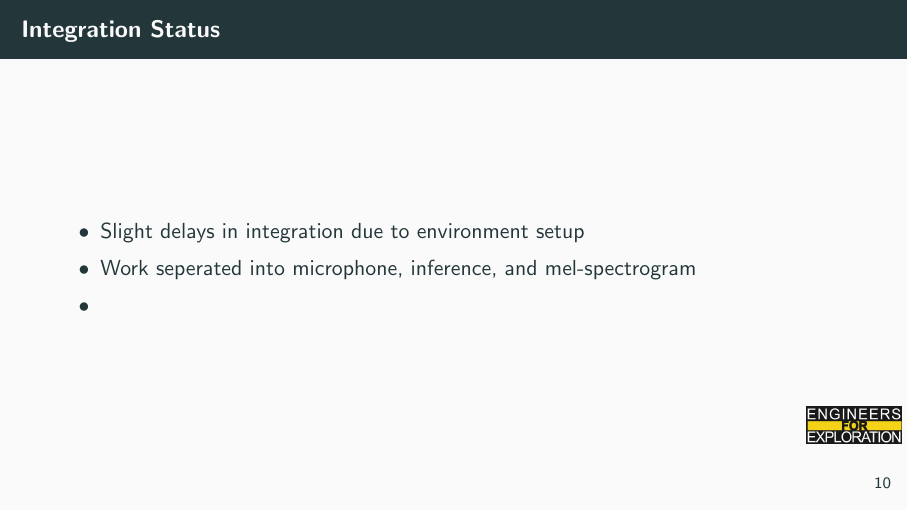
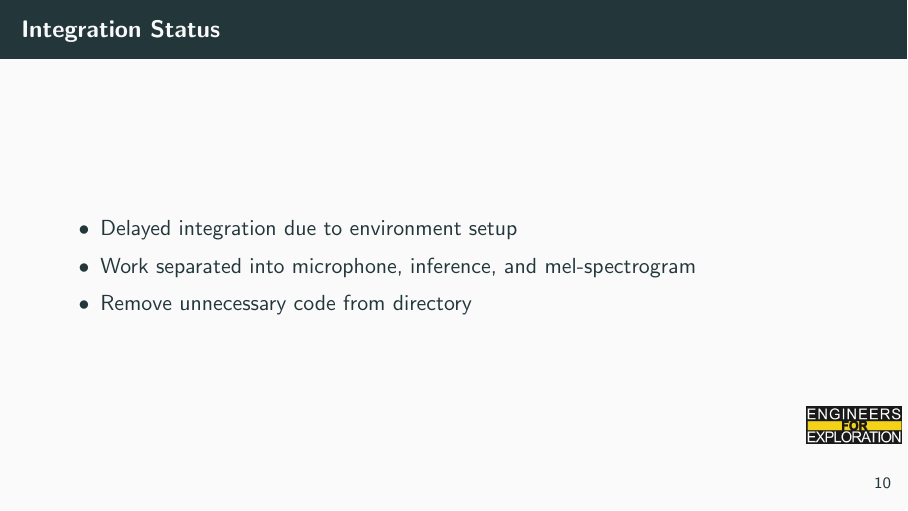
Before and after one commit to UCSD-E4E/weekly_presentations, LaTeX slides (presentation.tex, which reads project_aid.tex): page 13 of 16. Compiled offline with pdfLaTeX.

Commit message:
update acoustic collar slides

```diff
--- a/project_aid.tex
+++ b/project_aid.tex
@@ -63,9 +63,9 @@
 
 \begin{frame}{Integration Status}
     \begin{itemize}
-        \item Slight delays in integration due to environment setup
-        \item Work seperated into microphone, inference, and mel-spectrogram
-        \item
+        \item Delayed integration due to environment setup
+        \item Work separated into microphone, inference, and mel-spectrogram
+        \item Remove unnecessary code from directory
     \end{itemize}
 \end{frame}
 
```
